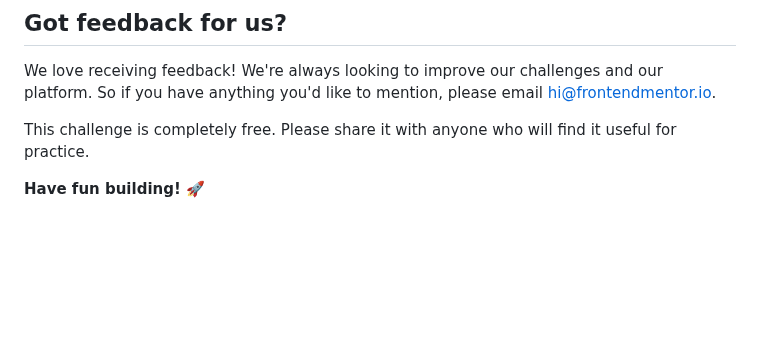
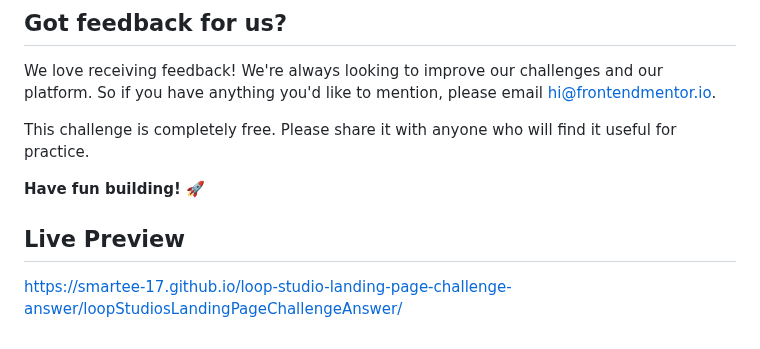
Before and after one commit to smartee-17/loop-studio-landing-page-challenge-answer, a Markdown page: README.md, the part around the change. Rendered like a GitHub page; blank space fills up the shorter version.

Commit message:
live preview added

```diff
--- a/README.md
+++ b/README.md
@@ -92,3 +92,7 @@ We love receiving feedback! We're always looking to improve our challenges and o
 This challenge is completely free. Please share it with anyone who will find it useful for practice.
 
 **Have fun building!** 🚀
+
+## Live Preview
+
+https://smartee-17.github.io/loop-studio-landing-page-challenge-answer/loopStudiosLandingPageChallengeAnswer/
```
